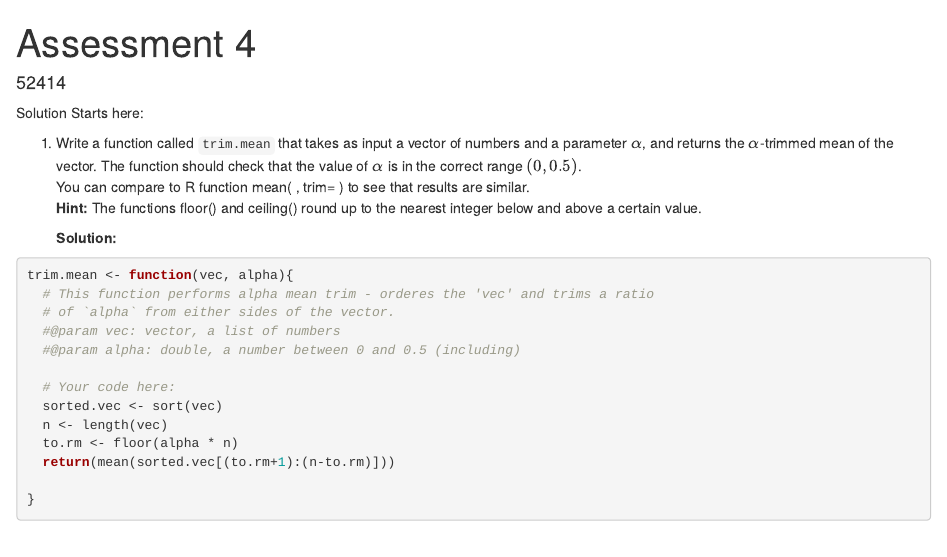
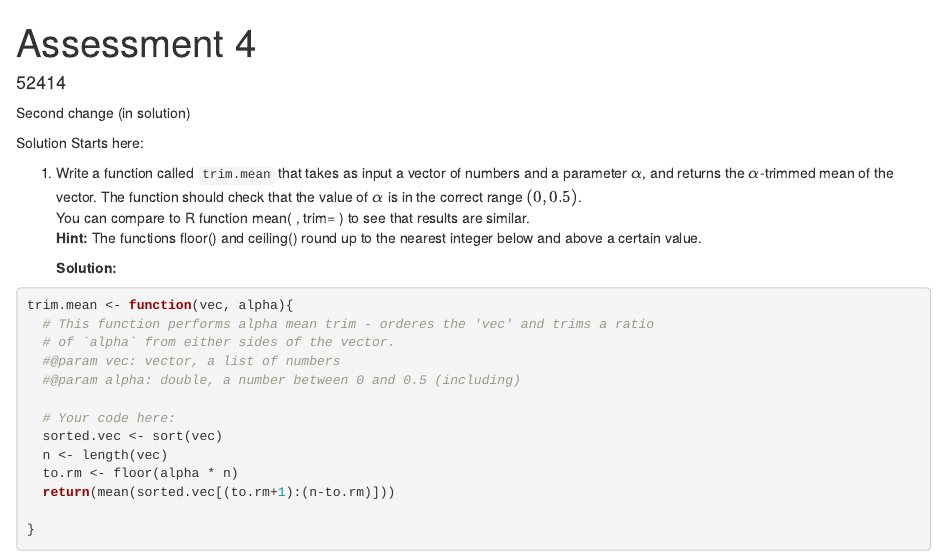
Before and after one commit to DataScienceHU/Assessment4_ForPractice, an R Markdown document (assessment_4_solution.Rmd): the page in a window 1100 px wide, from its top. Rendered offline with R 4.5, knitr and Pandoc, with nearby package versions.

Commit message:
Update assessment_4_solution.Rmd

```diff
--- a/assessment_4_solution.Rmd
+++ b/assessment_4_solution.Rmd
@@ -5,6 +5,8 @@ output:
   html_document: default
   pdf_document: default
 ---
+
+Second change (in solution)
 
 Solution Starts here:
 
```
